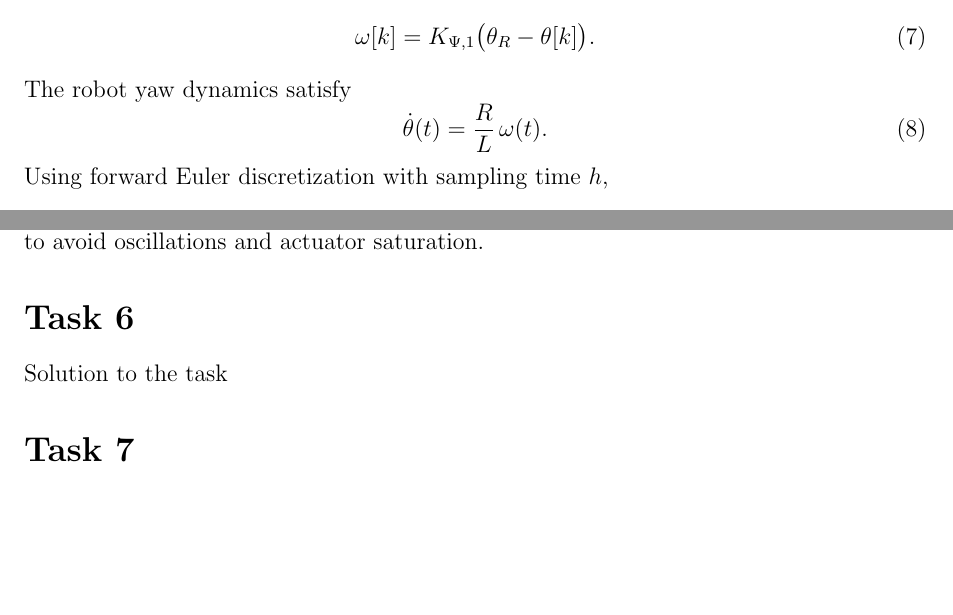
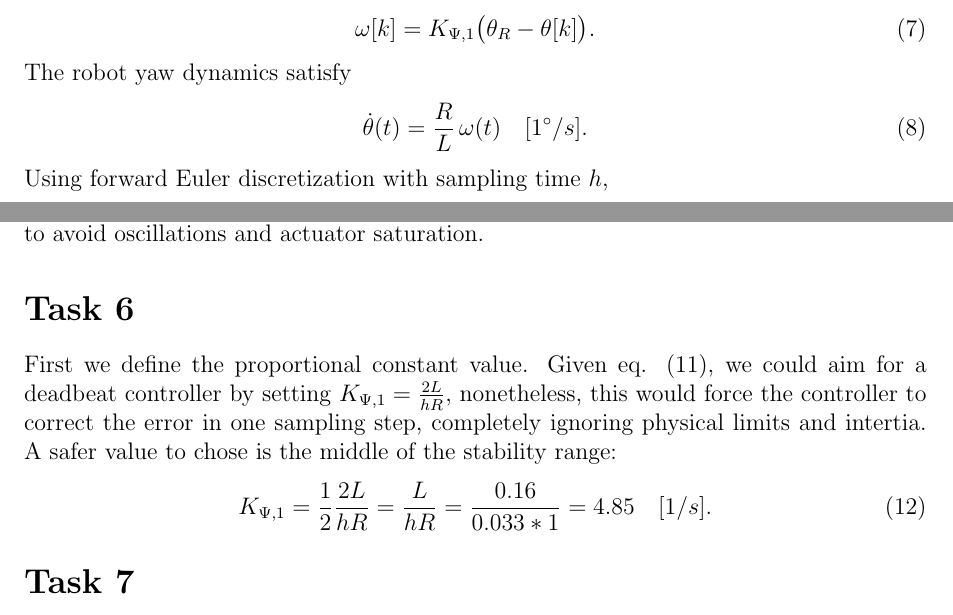
Before and after one commit to renegarciat/homework_3, a LaTeX problem sheet (latex-report/rene-david-jenis-joel-_-HW3.tex): two parts of page 6 of 9, joined at a grey line, cut so that both start at the same text, the shorter picture padded with empty space. Compiled offline with pdfLaTeX.

Commit message:
Task 6 fixed.

```diff
--- a/latex-report/rene-david-jenis-joel-_-HW3.tex
+++ b/latex-report/rene-david-jenis-joel-_-HW3.tex
@@ -352,7 +352,7 @@ During the rotation mode, the controller is
 \end{equation}
 The robot yaw dynamics satisfy
 \begin{equation}
-\dot{\theta}(t) = \frac{R}{L}\,\omega(t).
+\dot{\theta}(t) = \frac{R}{L}\,\omega(t) \quad [1^\circ/s].
 \label{eq:yaw_dyn}
 \end{equation}
 Using forward Euler discretization with sampling time $h$,
@@ -379,8 +379,13 @@ A practical choice is to pick $K_{\Psi,1}$ well inside this interval (e.g., $K_{
 % TODO: Explain more about the choice of $K_{\Psi,1}$. Could explain how a deadbeat is technically possible but 0.5 is a more robust choice.
 
 \section*{Task 6}
-
-Solution to the task
+First we define the proportional constant value. Given eq. \eqref{eq:stability_range}, we could
+aim for a deadbeat controller by setting $K_{\Psi,1}=\frac{2L}{hR}$, nonetheless, this would force
+the controller to correct the error in one sampling step, completely ignoring physical limits and
+intertia. A safer value to chose is the middle of the stability range:
+\begin{equation}
+K_{\Psi,1}=\frac{1}{2}\frac{2L}{hR}=\frac{L}{hR}=\frac{0.16}{0.033*1} = 4.85\quad [1/s].
+\end{equation}
 \section*{Task 7}
 
 Assume $\theta[k+1]=\theta[k]=\theta$ so $v_c=\begin{bmatrix}\cos\theta & \sin\theta\end{bmatrix}^\top$ is constant and $v_c^\top v_c=1$.
```
Also changed, not shown: latex-report/rene-david-jenis-joel-_-HW3.pdf, latex-report/rene-david-jenis-joel-_-HW3.tex (4 more changed lines), 2 other files.
